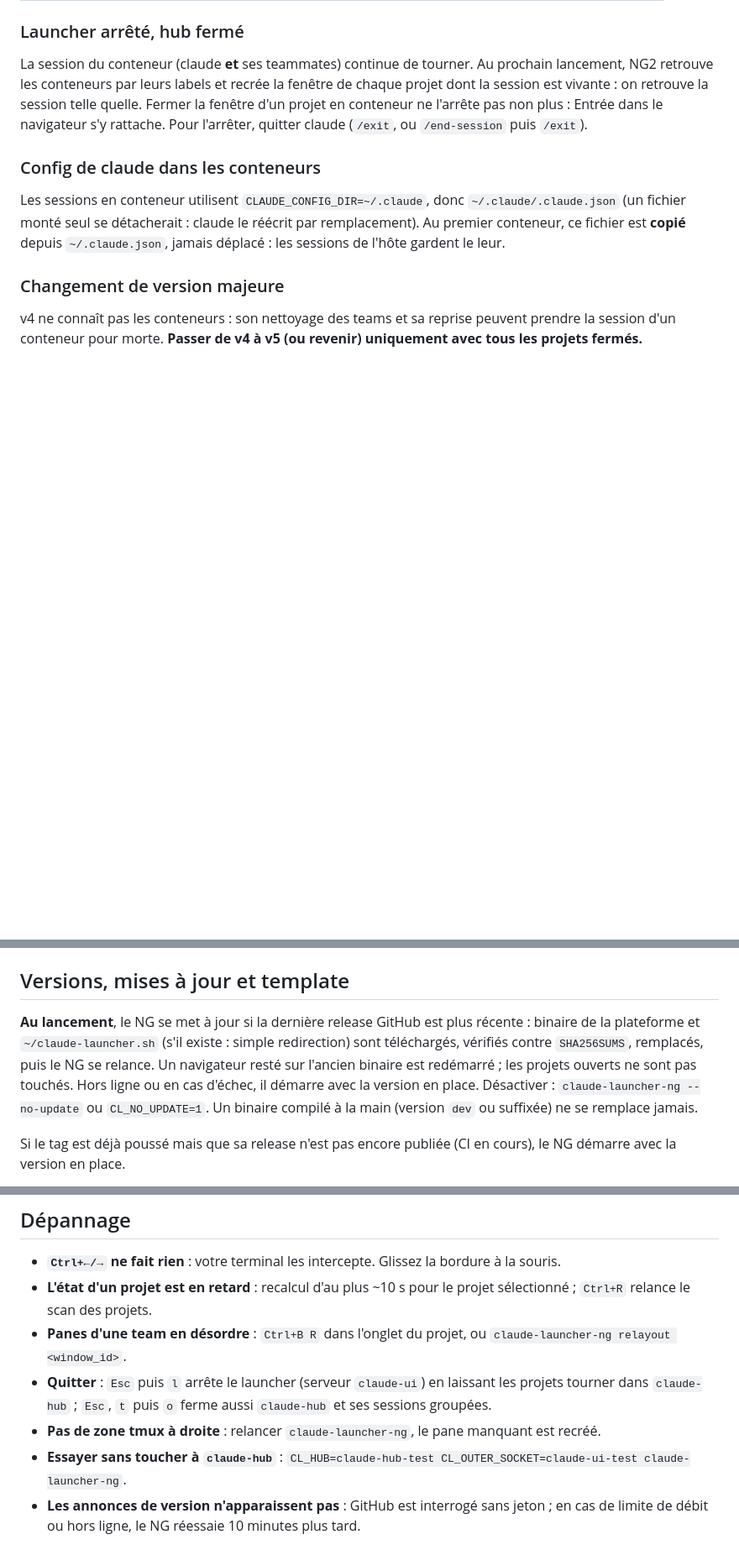
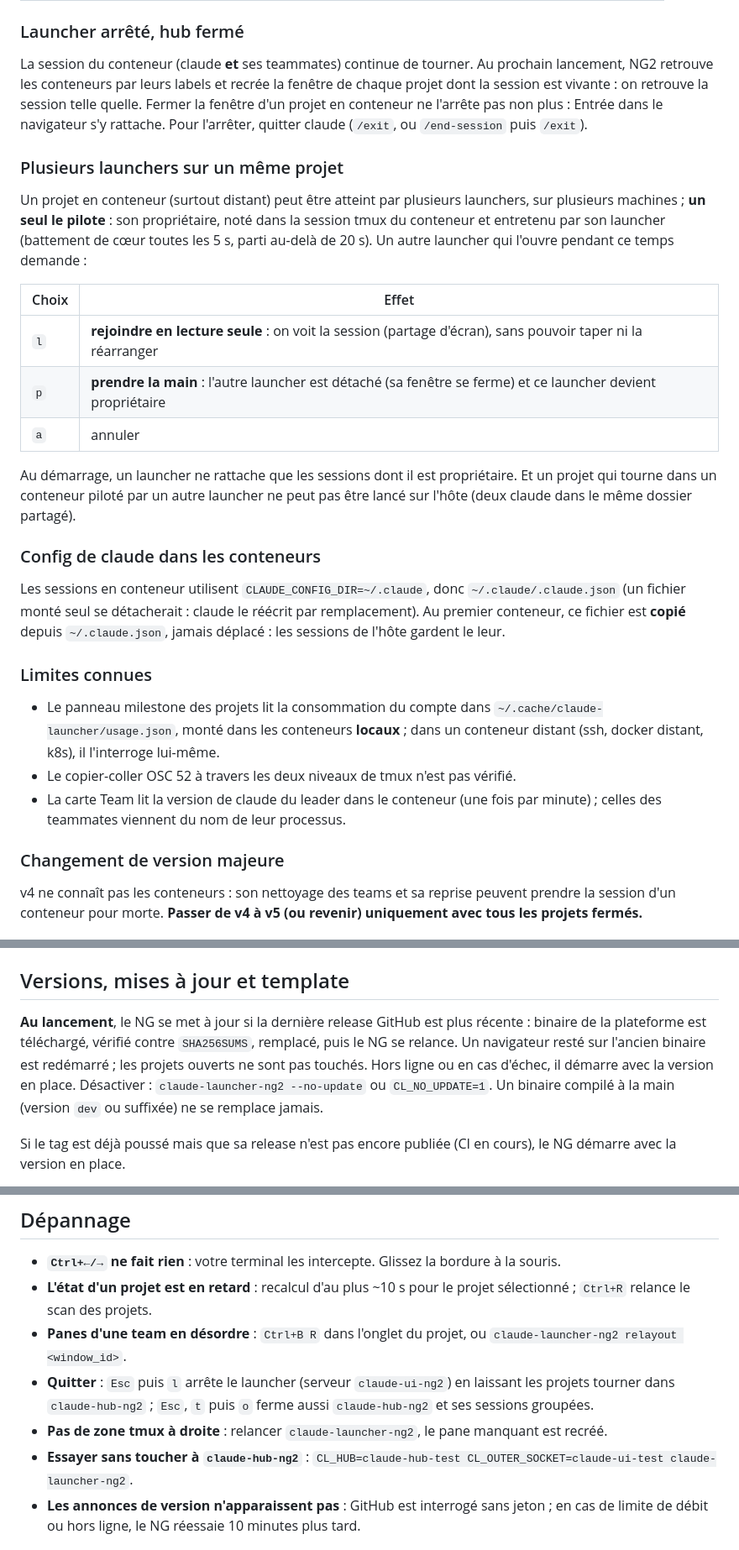
Before and after one commit to CCoupel/Claude-Launcher, a Markdown page: ng2/README.md, 3 parts joined by grey strips. Shown at 84% size. Drawn GitHub-style; blank space fills up the shorter version.

```diff
--- a/ng2/README.md
+++ b/ng2/README.md
@@ -271,12 +274,40 @@ telle quelle. Fermer la fenêtre d'un projet en conteneur ne l'arrête pas non
 plus : Entrée dans le navigateur s'y rattache. Pour l'arrêter, quitter claude
 (`/exit`, ou `/end-session` puis `/exit`).
 
+### Plusieurs launchers sur un même projet
+
+Un projet en conteneur (surtout distant) peut être atteint par plusieurs
+launchers, sur plusieurs machines ; **un seul le pilote** : son propriétaire,
+noté dans la session tmux du conteneur et entretenu par son launcher (battement
+de cœur toutes les 5 s, parti au-delà de 20 s). Un autre launcher qui l'ouvre
+pendant ce temps demande :
+
+| Choix | Effet |
+|---|---|
+| `l` | **rejoindre en lecture seule** : on voit la session (partage d'écran), sans pouvoir taper ni la réarranger |
+| `p` | **prendre la main** : l'autre launcher est détaché (sa fenêtre se ferme) et ce launcher devient propriétaire |
+| `a` | annuler |
+
+Au démarrage, un launcher ne rattache que les sessions dont il est
+propriétaire. Et un projet qui tourne dans un conteneur piloté par un autre
+launcher ne peut pas être lancé sur l'hôte (deux claude dans le même dossier
+partagé).
+
 ### Config de claude dans les conteneurs
 
 Les sessions en conteneur utilisent `CLAUDE_CONFIG_DIR=~/.claude`, donc
 `~/.claude/.claude.json` (un fichier monté seul se détacherait : claude le
 réécrit par remplacement). Au premier conteneur, ce fichier est **copié** depuis
 `~/.claude.json`, jamais déplacé : les sessions de l'hôte gardent le leur.
+
+### Limites connues
+
+- Le panneau milestone des projets lit la consommation du compte dans
+  `~/.cache/claude-launcher/usage.json`, monté dans les conteneurs **locaux** ;
+  dans un conteneur distant (ssh, docker distant, k8s), il l'interroge lui-même.
+- Le copier-coller OSC 52 à travers les deux niveaux de tmux n'est pas vérifié.
+- La carte Team lit la version de claude du leader dans le conteneur (une fois
+  par minute) ; celles des teammates viennent du nom de leur processus.
 
 ### Changement de version majeure
 
@@ -364,10 +395,10 @@ les autres : `/init-project` reste possible pour le convertir.)
 ## Versions, mises à jour et template
 
 **Au lancement**, le NG se met à jour si la dernière release GitHub est plus récente : binaire
-de la plateforme et `~/claude-launcher.sh` (s'il existe : simple redirection) sont téléchargés, vérifiés contre `SHA256SUMS`, remplacés,
+de la plateforme est téléchargé, vérifié contre `SHA256SUMS`, remplacé,
 puis le NG se relance. Un navigateur resté sur l'ancien binaire est redémarré ; les projets
 ouverts ne sont pas touchés. Hors ligne ou en cas d'échec, il démarre avec la version en place.
-Désactiver : `claude-launcher-ng --no-update` ou `CL_NO_UPDATE=1`. Un binaire compilé à la
+Désactiver : `claude-launcher-ng2 --no-update` ou `CL_NO_UPDATE=1`. Un binaire compilé à la
 main (version `dev` ou suffixée) ne se remplace jamais.
 
 Si le tag est déjà poussé mais que sa release n'est pas encore publiée (CI en cours), le NG
@@ -431,12 +468,12 @@ en **orange** dès le tag (`↑ NG vX · mise à jour bientôt prête ✕`, non
 - **L'état d'un projet est en retard** : recalcul d'au plus ~10 s pour le projet sélectionné ;
   `Ctrl+R` relance le scan des projets.
 - **Panes d'une team en désordre** : `Ctrl+B R` dans l'onglet du projet, ou
-  `claude-launcher-ng relayout <window_id>`.
-- **Quitter** : `Esc` puis `l` arrête le launcher (serveur `claude-ui`) en laissant les projets
-  tourner dans `claude-hub` ; `Esc`, `t` puis `o` ferme aussi `claude-hub` et ses sessions groupées.
-- **Pas de zone tmux à droite** : relancer `claude-launcher-ng`, le pane manquant est recréé.
-- **Essayer sans toucher à `claude-hub`** :
-  `CL_HUB=claude-hub-test CL_OUTER_SOCKET=claude-ui-test claude-launcher-ng`.
+  `claude-launcher-ng2 relayout <window_id>`.
+- **Quitter** : `Esc` puis `l` arrête le launcher (serveur `claude-ui-ng2`) en laissant les projets
+  tourner dans `claude-hub-ng2` ; `Esc`, `t` puis `o` ferme aussi `claude-hub-ng2` et ses sessions groupées.
+- **Pas de zone tmux à droite** : relancer `claude-launcher-ng2`, le pane manquant est recréé.
+- **Essayer sans toucher à `claude-hub-ng2`** :
+  `CL_HUB=claude-hub-test CL_OUTER_SOCKET=claude-ui-test claude-launcher-ng2`.
 - **Les annonces de version n'apparaissent pas** : GitHub est interrogé sans jeton ; en cas de
   limite de débit ou hors ligne, le NG réessaie 10 minutes plus tard.
 
```
Also changed, not shown: other parts of ng2/README.md (+49 -40 lines), README.md (+133 -94 lines), ng/README.md (+5 -0 lines).
